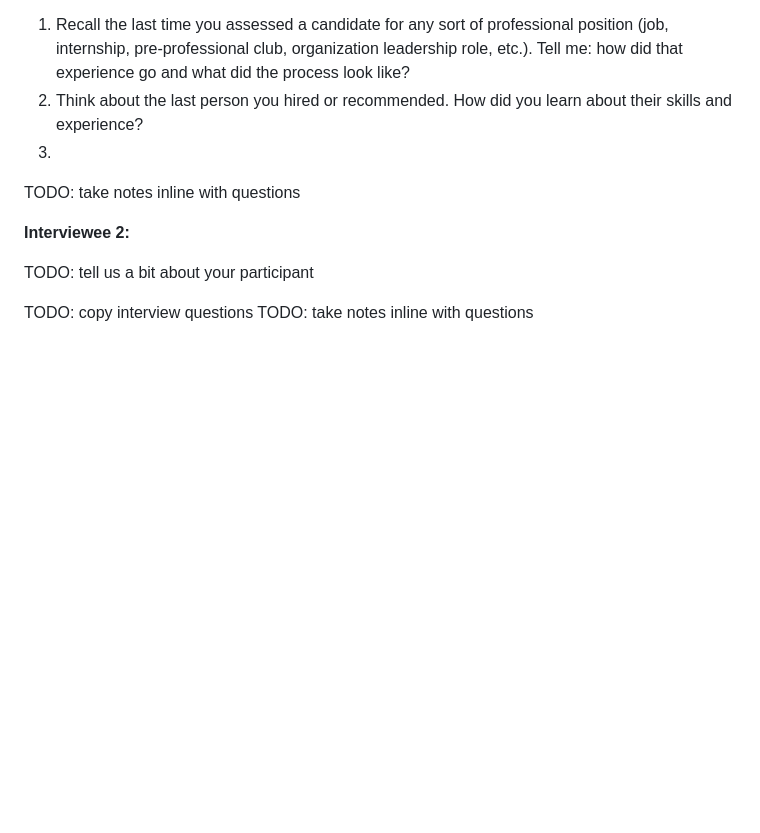
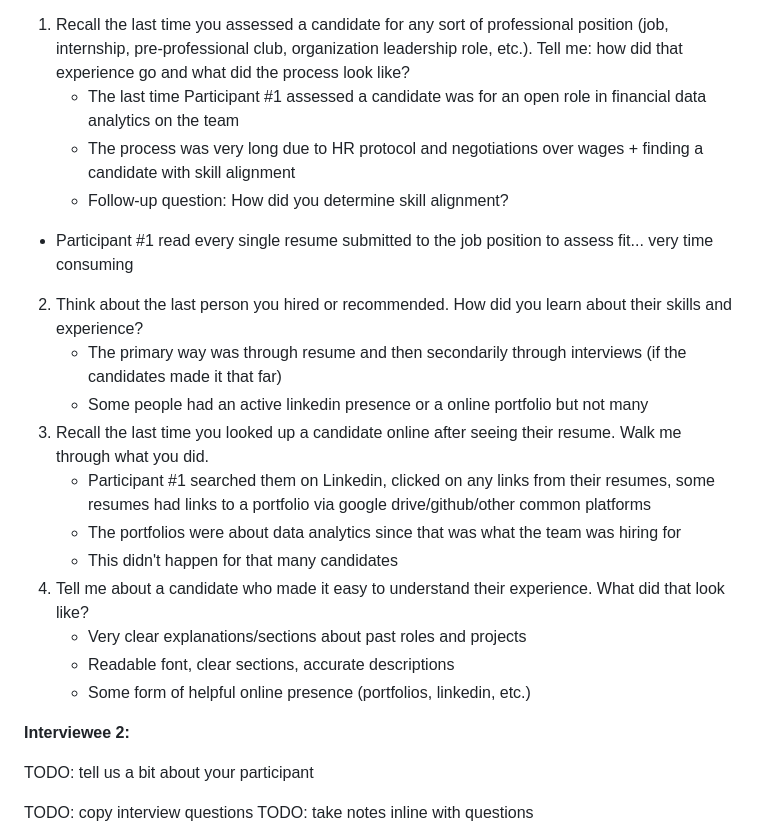
Before and after one commit to faith-s-g/faith-portfolio, a Markdown page: design-plan/milestone-1.md, the part around the change. GitHub-like rendering; blank space fills up the shorter version.

Commit message:
participant #1 in

```diff
--- a/design-plan/milestone-1.md
+++ b/design-plan/milestone-1.md
@@ -93,9 +93,21 @@ Participant #1 profile: Team lead at a large bank with 30+ years of experience i
 
 TODO: copy interview questions
 1. Recall the last time you assessed a candidate for any sort of professional position (job, internship, pre-professional club, organization leadership role, etc.). Tell me: how did that experience go and what did the process look like?
-2.  Think about the last person you hired or recommended. How did you learn about their skills and experience?
-3.
-TODO: take notes inline with questions
+   - The last time Participant #1 assessed a candidate was for an open role in financial data analytics on the team
+   - The process was very long due to HR protocol and negotiations over wages + finding a candidate with skill alignment
+   - Follow-up question: How did you determine skill alignment?
+- Participant #1 read every single resume submitted to the job position to assess fit... very time consuming
+2. Think about the last person you hired or recommended. How did you learn about their skills and experience?
+   - The primary way was through resume and then secondarily through interviews (if the candidates made it that far)
+   - Some people had an active linkedin presence or a online portfolio but not many
+3. Recall the last time you looked up a candidate online after seeing their resume. Walk me through what you did.
+   - Participant #1 searched them on Linkedin, clicked on any links from their resumes, some resumes had links to a portfolio via google drive/github/other common platforms
+   - The portfolios were about data analytics since that was what the team was hiring for
+   - This didn't happen for that many candidates
+4. Tell me about a candidate who made it easy to understand their experience. What did that look like?
+   - Very clear explanations/sections about past roles and projects
+   - Readable font, clear sections, accurate descriptions
+   - Some form of helpful online presence (portfolios, linkedin, etc.)
 
 
 **Interviewee 2:**
```
